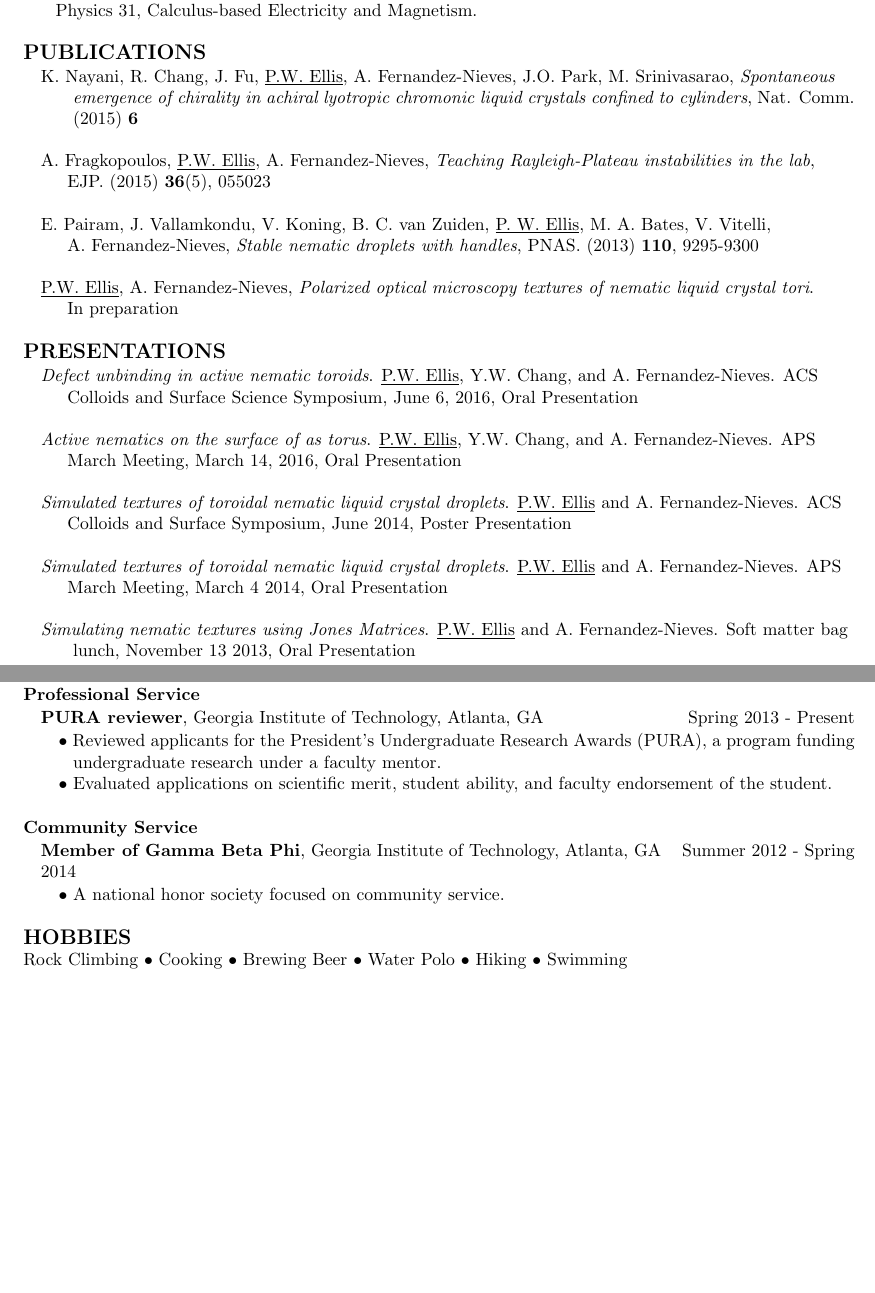
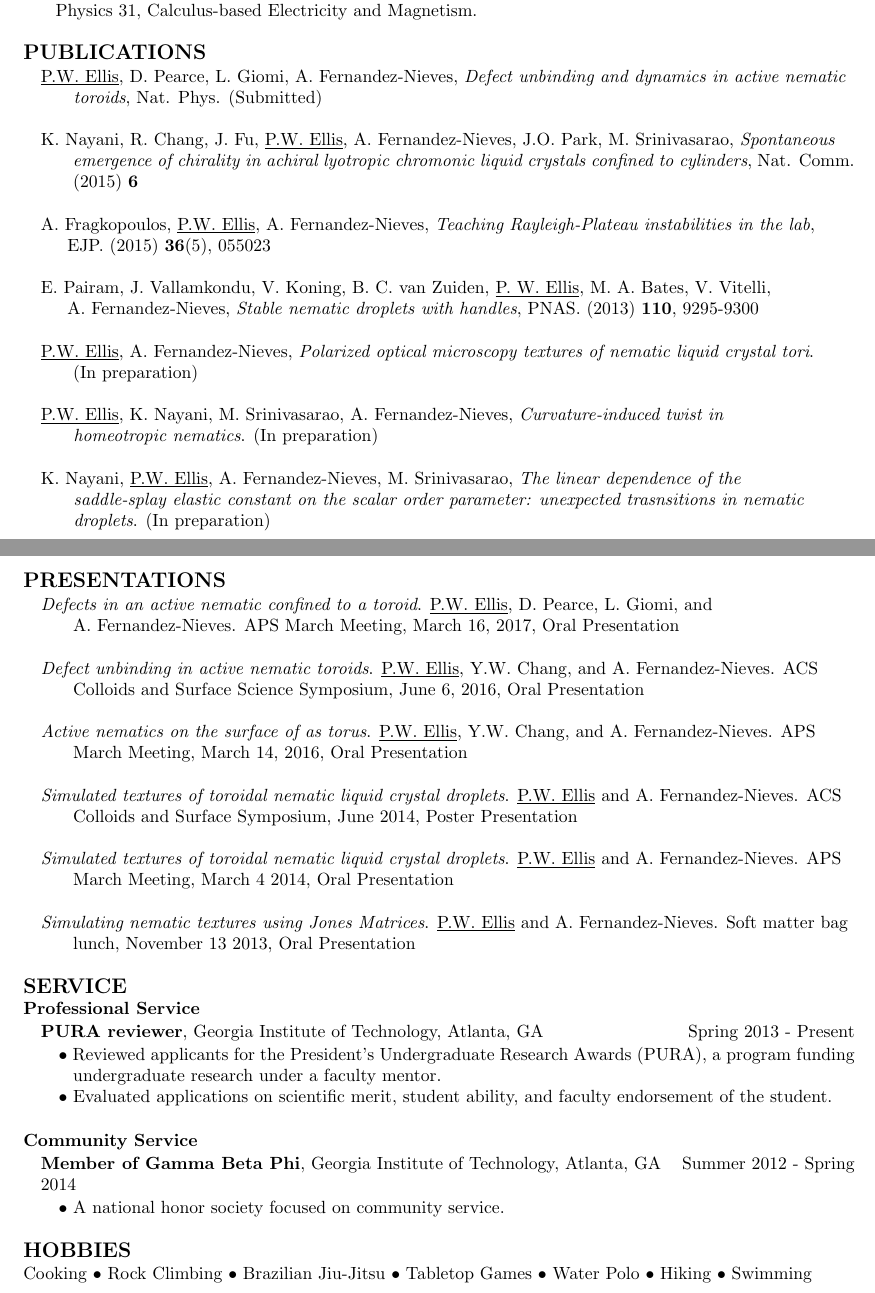
Before and after one commit to perrywmellis/Resume, a LaTeX CV (Resume_PerryEllis.tex): two parts of pages 2 and 3 of 3, joined at a grey line, cut so that both start at the same text, the shorter picture padded with empty space. Compiled offline with pdfLaTeX.

Commit message:
update after APS 2017. CV form

```diff
--- a/Resume_PerryEllis.tex
+++ b/Resume_PerryEllis.tex
@@ -187,12 +187,18 @@ $\bullet$ High Voltage Systems (use)
 
 \textbf{\large PUBLICATIONS}
 \begin{indentmore}
+\underline{P.W. Ellis}, D. Pearce, L. Giomi, A. Fernandez-Nieves, \emph{Defect unbinding and dynamics in active nematic \\ \hspace*{15pt} toroids}, Nat. Phys. (Submitted) \\
+
 K. Nayani, R. Chang, J. Fu, \underline{P.W. Ellis}, A. Fernandez-Nieves, J.O. Park, M. Srinivasarao, \emph{Spontaneous \\ \hspace*{15pt} emergence of chirality in achiral lyotropic chromonic liquid crystals confined to cylinders}, Nat. Comm. \\ \hspace*{15pt}  (2015) {\bf 6} \\
 
 A. Fragkopoulos, \underline{P.W. Ellis}, A. Fernandez-Nieves, \emph{Teaching Rayleigh-Plateau instabilities in the lab}, \\ \hspace*{15pt}EJP. (2015) {\bf 36}(5), 055023 \\
 
 E. Pairam, J. Vallamkondu, V. Koning, B. C. van Zuiden, \underline{P. W. Ellis}, M. A. Bates, V. Vitelli, \\ \hspace*{15pt}A. Fernandez-Nieves, \emph{Stable nematic droplets with handles}, PNAS. (2013) {\bf 110}, 9295-9300\\
 
-\underline{P.W. Ellis}, A. Fernandez-Nieves, \emph{Polarized optical microscopy textures of nematic liquid crystal tori}. \\ \hspace*{15pt}In preparation\\
+\underline{P.W. Ellis}, A. Fernandez-Nieves, \emph{Polarized optical microscopy textures of nematic liquid crystal tori}. \\ \hspace*{15pt} (In preparation)\\
+
+\underline{P.W. Ellis}, K. Nayani, M. Srinivasarao, A. Fernandez-Nieves, \emph{Curvature-induced twist in \\ \hspace*{15pt} homeotropic nematics}. (In preparation)\\
+
+K. Nayani, \underline{P.W. Ellis}, A. Fernandez-Nieves, M. Srinivasarao, \emph{The linear dependence of the \\ \hspace*{15pt} saddle-splay elastic constant on the scalar order parameter: unexpected trasnsitions in nematic \\ \hspace*{15pt} droplets}. (In preparation)
 \end{indentmore}
 
@@ -200,12 +206,14 @@ E. Pairam, J. Vallamkondu, V. Koning, B. C. van Zuiden, \underline{P. W. Ellis},
 \textbf{\large PRESENTATIONS}
 \begin{indentmore}
-\emph{Defect unbinding in active nematic toroids}. \underline{P.W. Ellis}, Y.W. Chang, and A. Fernandez-Nieves. ACS\\ \hspace*{15pt}Colloids and Surface Science Symposium, June 6, 2016, Oral Presentation\\
+\emph{Defects in an active nematic confined to a toroid}. \underline{P.W. Ellis}, D. Pearce, L. Giomi, and \\ \hspace*{15pt} A. Fernandez-Nieves. APS March Meeting, March 16, 2017, Oral Presentation\\
 
-\emph{Active nematics on the surface of as torus}. \underline{P.W. Ellis}, Y.W. Chang, and A. Fernandez-Nieves. APS\\ \hspace*{15pt}March Meeting, March 14, 2016, Oral Presentation\\
+\emph{Defect unbinding in active nematic toroids}. \underline{P.W. Ellis}, Y.W. Chang, and A. Fernandez-Nieves. ACS\\ \hspace*{15pt} Colloids and Surface Science Symposium, June 6, 2016, Oral Presentation\\
 
-\emph{Simulated textures of toroidal nematic liquid crystal droplets}. \underline{P.W. Ellis} and A. Fernandez-Nieves. ACS\\ \hspace*{15pt}Colloids and Surface Symposium, June 2014, Poster Presentation\\
+\emph{Active nematics on the surface of as torus}. \underline{P.W. Ellis}, Y.W. Chang, and A. Fernandez-Nieves. APS\\ \hspace*{15pt} March Meeting, March 14, 2016, Oral Presentation\\
 
-\emph{Simulated textures of toroidal nematic liquid crystal droplets}. \underline{P.W. Ellis} and A. Fernandez-Nieves. APS\\ \hspace*{15pt}March Meeting, March 4 2014, Oral Presentation\\
+\emph{Simulated textures of toroidal nematic liquid crystal droplets}. \underline{P.W. Ellis} and A. Fernandez-Nieves. ACS\\ \hspace*{15pt} Colloids and Surface Symposium, June 2014, Poster Presentation\\
+
+\emph{Simulated textures of toroidal nematic liquid crystal droplets}. \underline{P.W. Ellis} and A. Fernandez-Nieves. APS\\ \hspace*{15pt} March Meeting, March 4 2014, Oral Presentation\\
 
 \emph{Simulating nematic textures using Jones Matrices}. \underline{P.W. Ellis} and A. Fernandez-Nieves. Soft matter bag\\ \hspace*{15pt} lunch, November 13 2013, Oral Presentation\\
 \end{indentmore}
@@ -245,7 +252,7 @@ $\bullet$ A national honor society focused on community service. \\
 \end{indentmore}
 
 \textbf{\large HOBBIES} \\
- Rock Climbing $\bullet$ Cooking $\bullet$ Brewing Beer $\bullet$ Water Polo $\bullet$ Hiking $\bullet$ Swimming
+ Cooking $\bullet$ Rock Climbing $\bullet$ Brazilian Jiu-Jitsu $\bullet$  Tabletop Games $\bullet$ Water Polo $\bullet$ Hiking $\bullet$ Swimming
 
 
 
```
Also changed, not shown: Resume_PerryEllis.tex (5 more changed lines).
